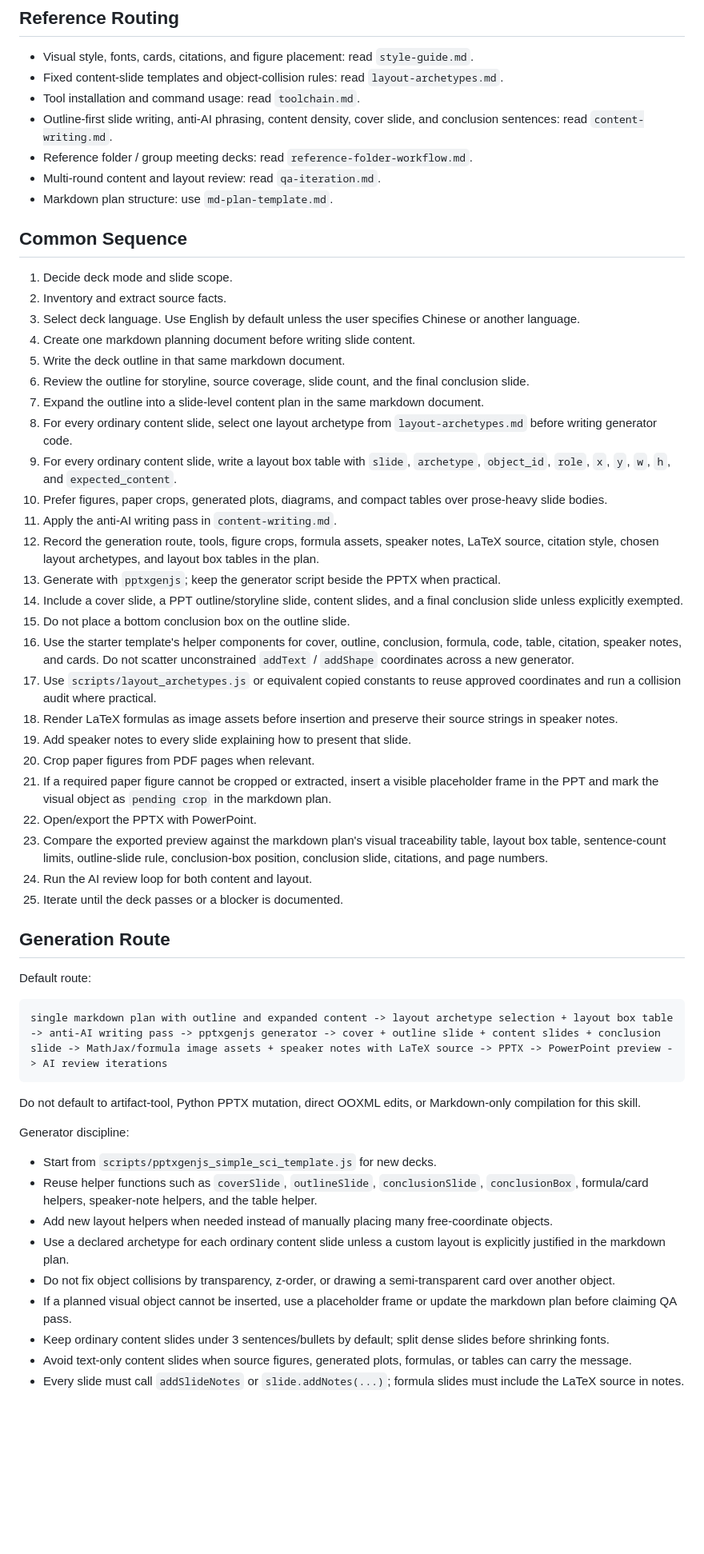
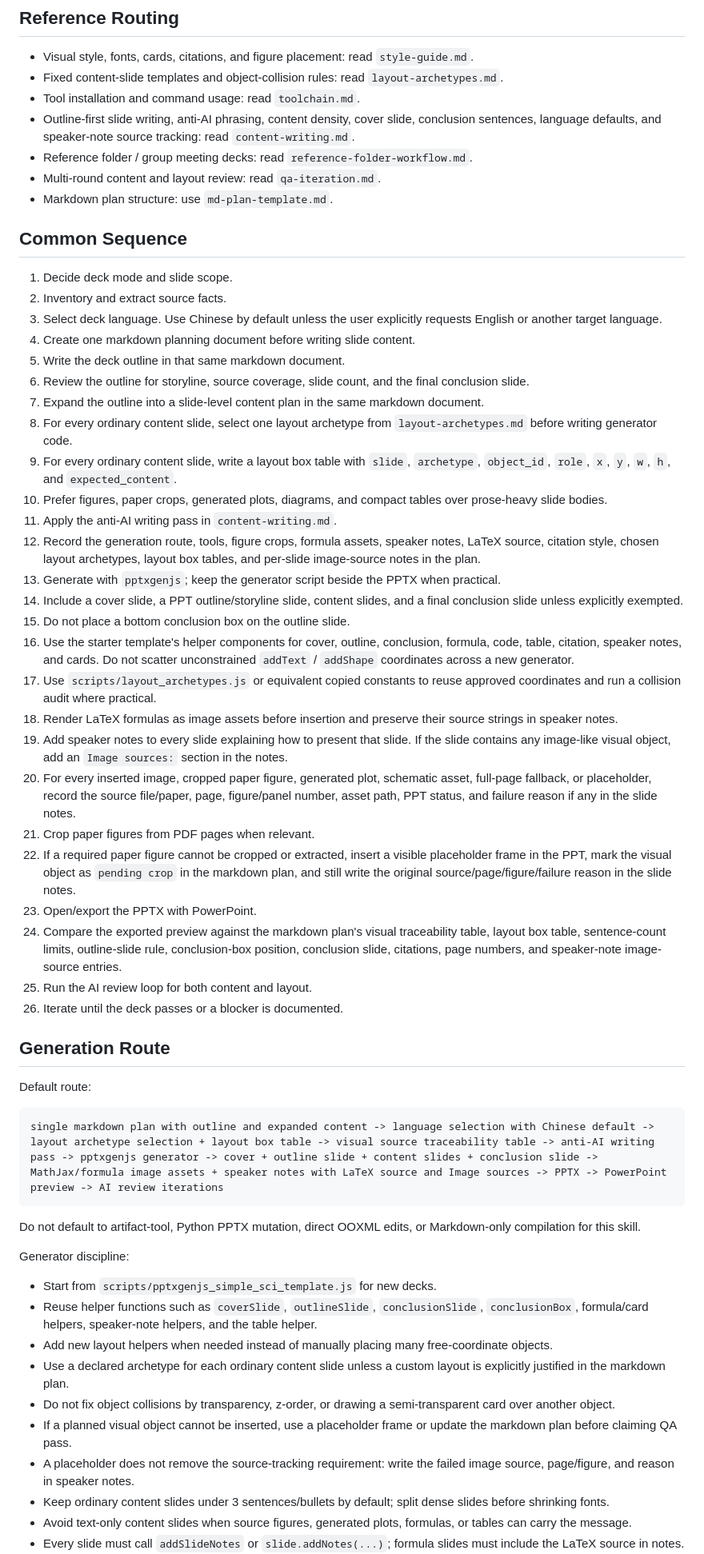
Before and after one commit to gyrohjm/skillhub, a Markdown page: simple-sci-ppt/references/workflow.md, the part around one of its changes. Shown at 80% size. GitHub-like rendering; blank space fills up the shorter version.

Commit message:
Add Chinese default and image source notes to workflow

````diff
--- a/simple-sci-ppt/references/workflow.md
+++ b/simple-sci-ppt/references/workflow.md
@@ -17,7 +17,7 @@ If the user identifies an authoritative source, extract statements, formulas, an
 - Visual style, fonts, cards, citations, and figure placement: read `style-guide.md`.
 - Fixed content-slide templates and object-collision rules: read `layout-archetypes.md`.
 - Tool installation and command usage: read `toolchain.md`.
-- Outline-first slide writing, anti-AI phrasing, content density, cover slide, and conclusion sentences: read `content-writing.md`.
+- Outline-first slide writing, anti-AI phrasing, content density, cover slide, conclusion sentences, language defaults, and speaker-note source tracking: read `content-writing.md`.
 - Reference folder / group meeting decks: read `reference-folder-workflow.md`.
 - Multi-round content and layout review: read `qa-iteration.md`.
 - Markdown plan structure: use `md-plan-template.md`.
@@ -26,7 +26,7 @@ If the user identifies an authoritative source, extract statements, formulas, an
 
 1. Decide deck mode and slide scope.
 2. Inventory and extract source facts.
-3. Select deck language. Use English by default unless the user specifies Chinese or another language.
+3. Select deck language. Use Chinese by default unless the user explicitly requests English or another target language.
 4. Create one markdown planning document before writing slide content.
 5. Write the deck outline in that same markdown document.
 6. Review the outline for storyline, source coverage, slide count, and the final conclusion slide.
@@ -35,27 +35,28 @@ If the user identifies an authoritative source, extract statements, formulas, an
 9. For every ordinary content slide, write a layout box table with `slide`, `archetype`, `object_id`, `role`, `x`, `y`, `w`, `h`, and `expected_content`.
 10. Prefer figures, paper crops, generated plots, diagrams, and compact tables over prose-heavy slide bodies.
 11. Apply the anti-AI writing pass in `content-writing.md`.
-12. Record the generation route, tools, figure crops, formula assets, speaker notes, LaTeX source, citation style, chosen layout archetypes, and layout box tables in the plan.
+12. Record the generation route, tools, figure crops, formula assets, speaker notes, LaTeX source, citation style, chosen layout archetypes, layout box tables, and per-slide image-source notes in the plan.
 13. Generate with `pptxgenjs`; keep the generator script beside the PPTX when practical.
 14. Include a cover slide, a PPT outline/storyline slide, content slides, and a final conclusion slide unless explicitly exempted.
 15. Do not place a bottom conclusion box on the outline slide.
 16. Use the starter template's helper components for cover, outline, conclusion, formula, code, table, citation, speaker notes, and cards. Do not scatter unconstrained `addText` / `addShape` coordinates across a new generator.
 17. Use `scripts/layout_archetypes.js` or equivalent copied constants to reuse approved coordinates and run a collision audit where practical.
 18. Render LaTeX formulas as image assets before insertion and preserve their source strings in speaker notes.
-19. Add speaker notes to every slide explaining how to present that slide.
-20. Crop paper figures from PDF pages when relevant.
-21. If a required paper figure cannot be cropped or extracted, insert a visible placeholder frame in the PPT and mark the visual object as `pending crop` in the markdown plan.
-22. Open/export the PPTX with PowerPoint.
-23. Compare the exported preview against the markdown plan's visual traceability table, layout box table, sentence-count limits, outline-slide rule, conclusion-box position, conclusion slide, citations, and page numbers.
-24. Run the AI review loop for both content and layout.
-25. Iterate until the deck passes or a blocker is documented.
+19. Add speaker notes to every slide explaining how to present that slide. If the slide contains any image-like visual object, add an `Image sources:` section in the notes.
+20. For every inserted image, cropped paper figure, generated plot, schematic asset, full-page fallback, or placeholder, record the source file/paper, page, figure/panel number, asset path, PPT status, and failure reason if any in the slide notes.
+21. Crop paper figures from PDF pages when relevant.
+22. If a required paper figure cannot be cropped or extracted, insert a visible placeholder frame in the PPT, mark the visual object as `pending crop` in the markdown plan, and still write the original source/page/figure/failure reason in the slide notes.
+23. Open/export the PPTX with PowerPoint.
+24. Compare the exported preview against the markdown plan's visual traceability table, layout box table, sentence-count limits, outline-slide rule, conclusion-box position, conclusion slide, citations, page numbers, and speaker-note image-source entries.
+25. Run the AI review loop for both content and layout.
+26. Iterate until the deck passes or a blocker is documented.
 
 ## Generation Route
 
 Default route:
 
 ```text
-single markdown plan with outline and expanded content -> layout archetype selection + layout box table -> anti-AI writing pass -> pptxgenjs generator -> cover + outline slide + content slides + conclusion slide -> MathJax/formula image assets + speaker notes with LaTeX source -> PPTX -> PowerPoint preview -> AI review iterations
+single markdown plan with outline and expanded content -> language selection with Chinese default -> layout archetype selection + layout box table -> visual source traceability table -> anti-AI writing pass -> pptxgenjs generator -> cover + outline slide + content slides + conclusion slide -> MathJax/formula image assets + speaker notes with LaTeX source and Image sources -> PPTX -> PowerPoint preview -> AI review iterations
 ```
 
 Do not default to artifact-tool, Python PPTX mutation, direct OOXML edits, or Markdown-only compilation for this skill.
@@ -68,6 +69,7 @@ Generator discipline:
 - Use a declared archetype for each ordinary content slide unless a custom layout is explicitly justified in the markdown plan.
 - Do not fix object collisions by transparency, z-order, or drawing a semi-transparent card over another object.
 - If a planned visual object cannot be inserted, use a placeholder frame or update the markdown plan before claiming QA pass.
+- A placeholder does not remove the source-tracking requirement: write the failed image source, page/figure, and reason in speaker notes.
 - Keep ordinary content slides under 3 sentences/bullets by default; split dense slides before shrinking fonts.
 - Avoid text-only content slides when source figures, generated plots, formulas, or tables can carry the message.
 - Every slide must call `addSlideNotes` or `slide.addNotes(...)`; formula slides must include the LaTeX source in notes.
````
Also changed, not shown: other parts of simple-sci-ppt/references/workflow.md (+2 -1 lines).
